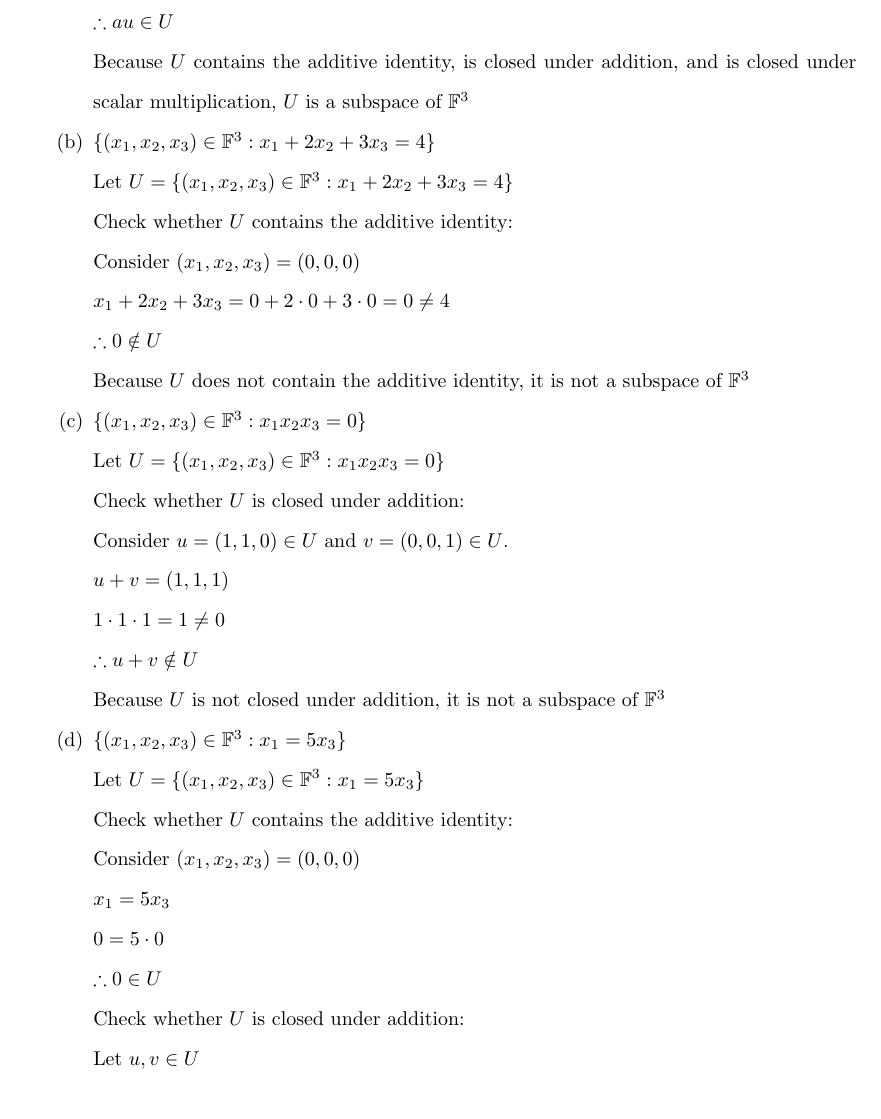
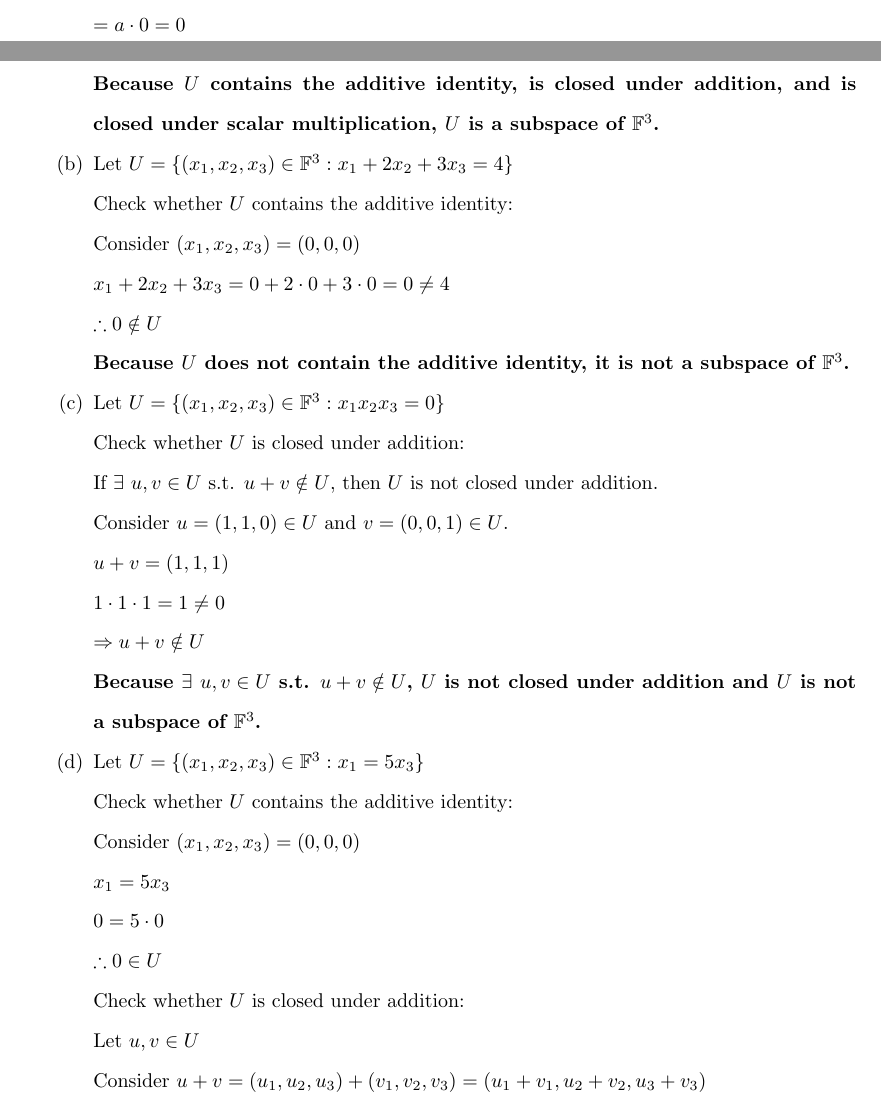
Before and after one commit to osowatzke/ECE501B_HW, a LaTeX problem sheet (1/Homework1_Sowatzke.tex): part of page 2 of 5 before the commit and two parts of pages 1 and 2 of 5 after it, the two joined at a grey line, cut at the place of the change. Compiled offline with pdfLaTeX.

Commit message:
Cleaning up first problem

```diff
--- a/1/Homework1_Sowatzke.tex
+++ b/1/Homework1_Sowatzke.tex
@@ -68,11 +66,9 @@
 
 			$\therefore au \in U$
 
-			Because $U$ contains the additive identity, is closed under addition, and is closed under scalar multiplication, $U$ is a subspace of $\mathbb{F}^3$
+			\textbf{Because $U$ contains the additive identity, is closed under addition, and is closed under scalar multiplication, $U$ is a subspace of $\mathbb{F}^3$.}
 
-			\item ${\{(x_1, x_2, x_3) \in \mathbb{F}^3 : x_1 + 2x_2 + 3x_3 = 4 \}}$
-
-			Let $U = {\{(x_1, x_2, x_3) \in \mathbb{F}^3 : x_1 + 2x_2 + 3x_3 = 4 \}}$
+			\item[(b)] Let $U = {\{(x_1, x_2, x_3) \in \mathbb{F}^3 : x_1 + 2x_2 + 3x_3 = 4 \}}$
 
 			Check whether $U$ contains the additive identity:
 
@@ -82,13 +78,13 @@
 
 			$\therefore 0 \notin U$
 
-			Because $U$ does not contain the additive identity, it is not a subspace of $\mathbb{F}^3$
+			\textbf{Because $U$ does not contain the additive identity, it is not a subspace of $\mathbb{F}^3$.}
 
-			\item ${\{(x_1, x_2, x_3) \in \mathbb{F}^3 : x_1x_2x_3 = 0 \}}$
-
-			Let $U = {\{(x_1, x_2, x_3) \in \mathbb{F}^3 : x_1x_2x_3 = 0 \}}$
+			\item[(c)] Let $U = {\{(x_1, x_2, x_3) \in \mathbb{F}^3 : x_1x_2x_3 = 0 \}}$
 
 			Check whether $U$ is closed under addition:
+
+			If $\exists\ u,v \in U$ s.t. $u + v \notin U$, then $U$ is not closed under addition.
 
 			Consider $u = (1, 1, 0) \in U$ and $v = (0, 0, 1) \in U$.
 
@@ -96,13 +92,11 @@
 
 			$1 \cdot 1 \cdot 1 = 1 \neq 0$
 
-			$\therefore u + v \notin U$
+			$\Rightarrow u + v \notin U$
 
-			Because $U$ is not closed under addition, it is not a subspace of $\mathbb{F}^3$
+			\textbf{Because $\exists\ u,v \in U$ s.t. $u + v \notin U$, $U$ is not closed under addition and  $U$ is not a subspace of $\mathbb{F}^3$.}
 
-			\item ${\{(x_1, x_2, x_3) \in \mathbb{F}^3 : x_1 = 5x_3 \}}$
-
-			Let $U = \{(x_1, x_2, x_3) \in \mathbb{F}^3 : x_1 = 5x_3 \}$
+			\item[(d)] Let $U = {\{(x_1, x_2, x_3) \in \mathbb{F}^3 : x_1 = 5x_3 \}}$
 
 			Check whether $U$ contains the additive identity:
 
```
Also changed, not shown: 1/Homework1_Sowatzke.tex (6 more changed lines).
